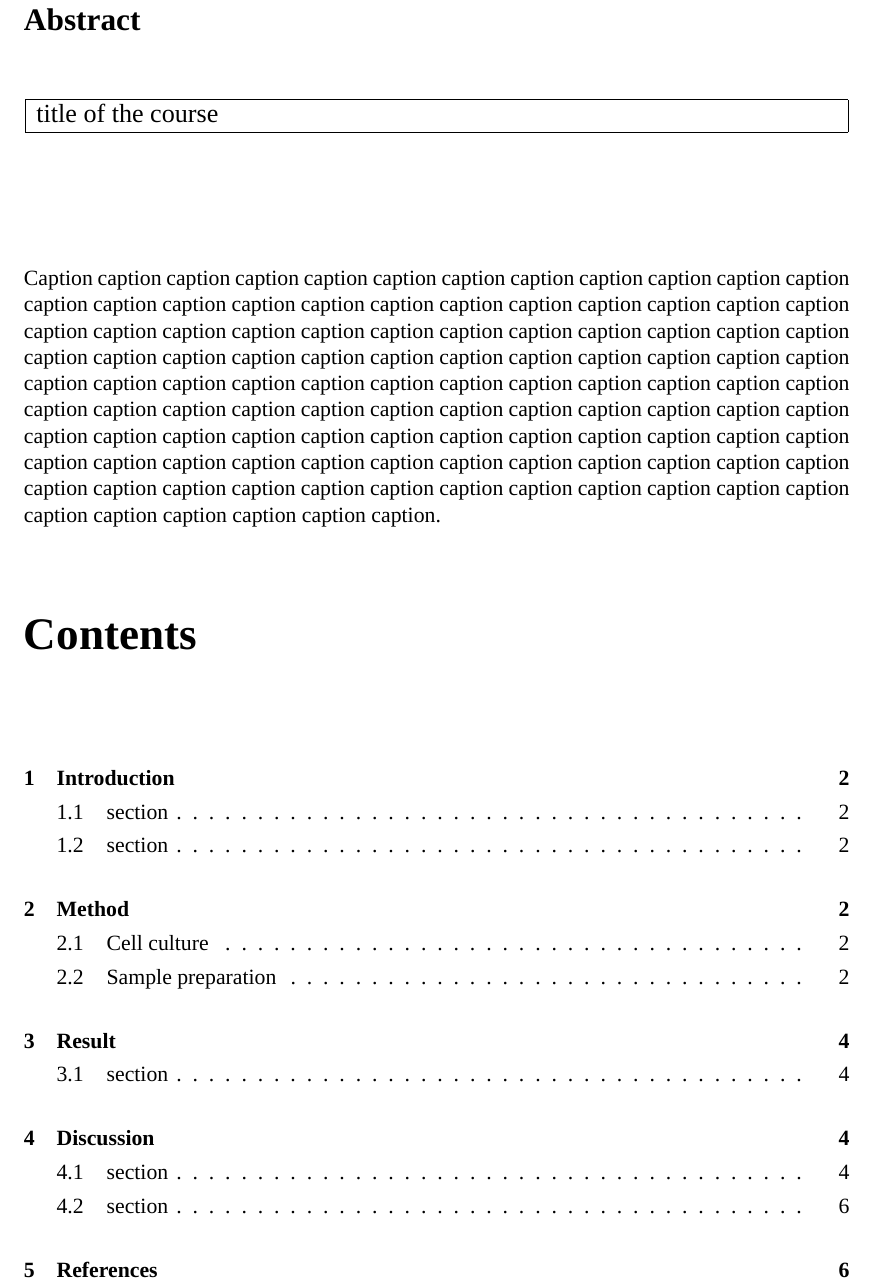
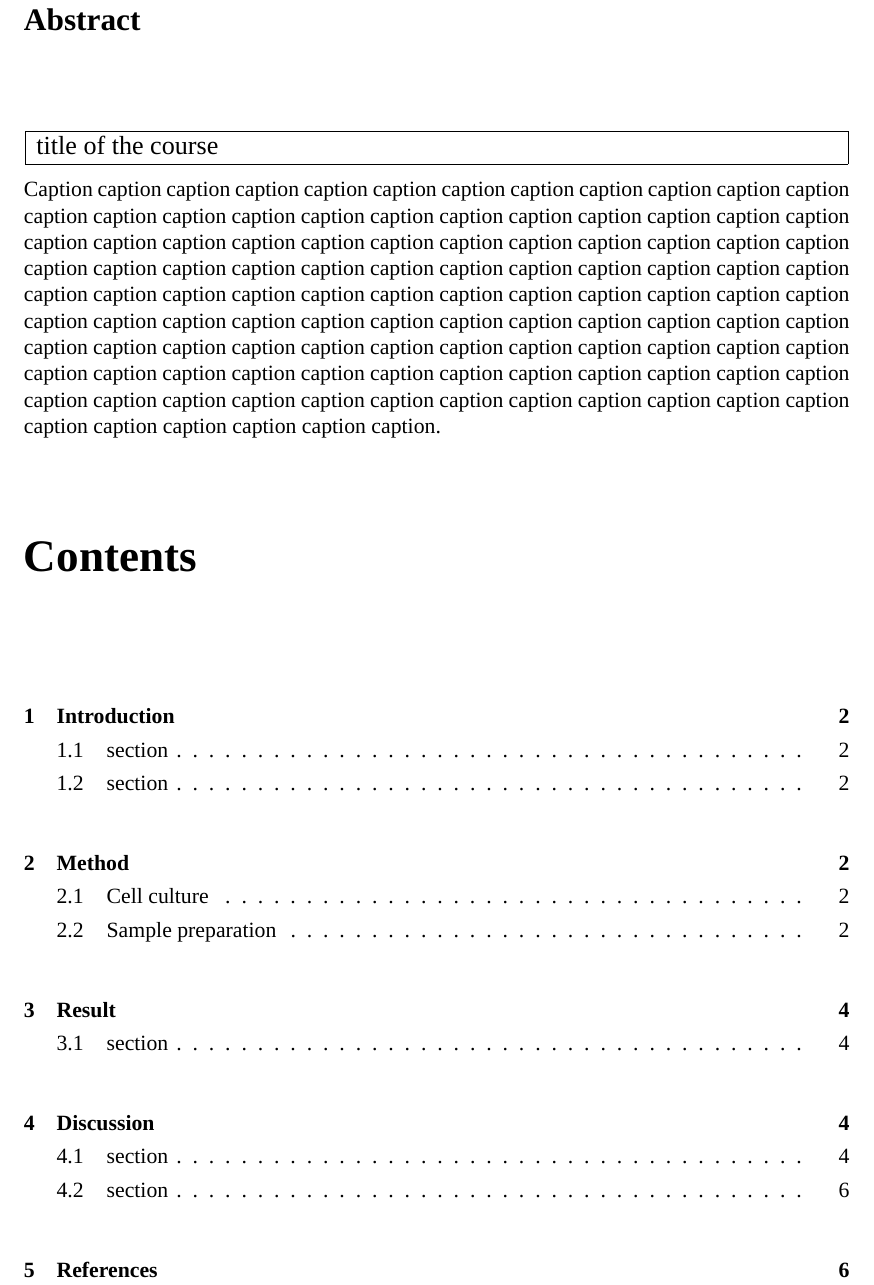
Before and after one commit to Akane-ogawa/LabReport_Heidelberg_tex, a LaTeX book (LabReport_name.tex, which reads abstract.tex): part of page 2 of 8, cut so that both start at the same text. Compiled offline with XeLaTeX; a missing font is replaced by an installed copy or a similar font.

Commit message:
Update abstract.tex

```diff
--- a/abstract.tex
+++ b/abstract.tex
@@ -1,11 +1,13 @@
-% 英語のアブスト
 \section*{Abstract}
-\begin{center}
+
+\begin{minipage}{\linewidth}
+\centering
 \begin{large}
 \begin{tabular}{|p{0.97\linewidth}|}
 \hline
 \etitle \\ \hline
 \end{tabular}
 \end{large}
-\end{center}
+\end{minipage}
 Caption caption caption caption caption caption caption caption caption caption caption caption caption caption caption caption caption caption caption caption caption caption caption caption caption caption caption caption caption caption caption caption caption caption caption caption caption caption caption caption caption caption caption caption caption caption caption caption caption caption caption caption caption caption caption caption caption caption caption caption caption caption caption caption caption caption caption caption caption caption caption caption caption caption caption caption caption caption caption caption caption caption caption caption caption caption caption caption caption caption caption caption caption caption caption caption caption caption caption caption caption caption caption caption caption caption caption caption caption caption caption caption caption caption.
+\vspace{0.5em}
```
Lines whose indentation alone changed are shown as unchanged.
